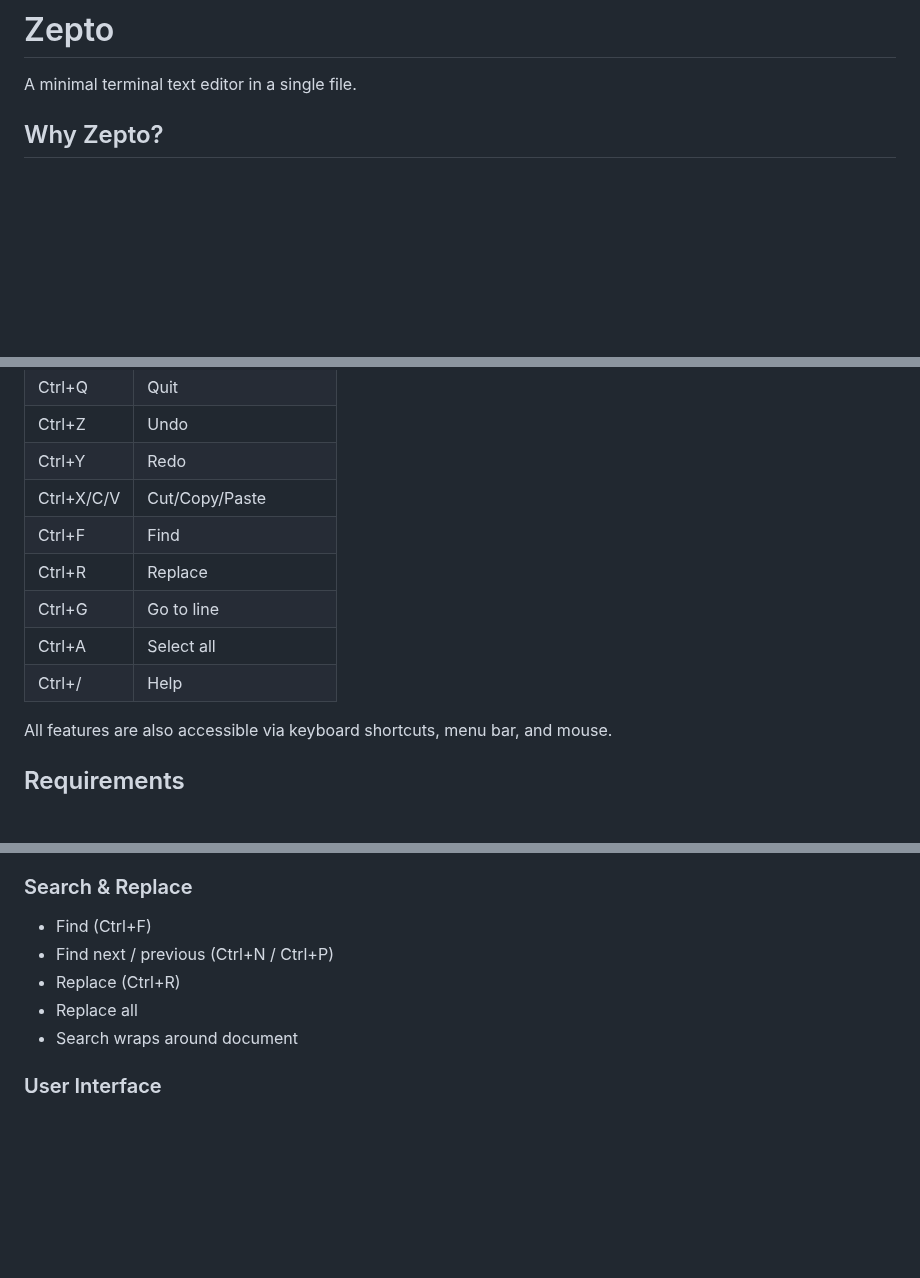
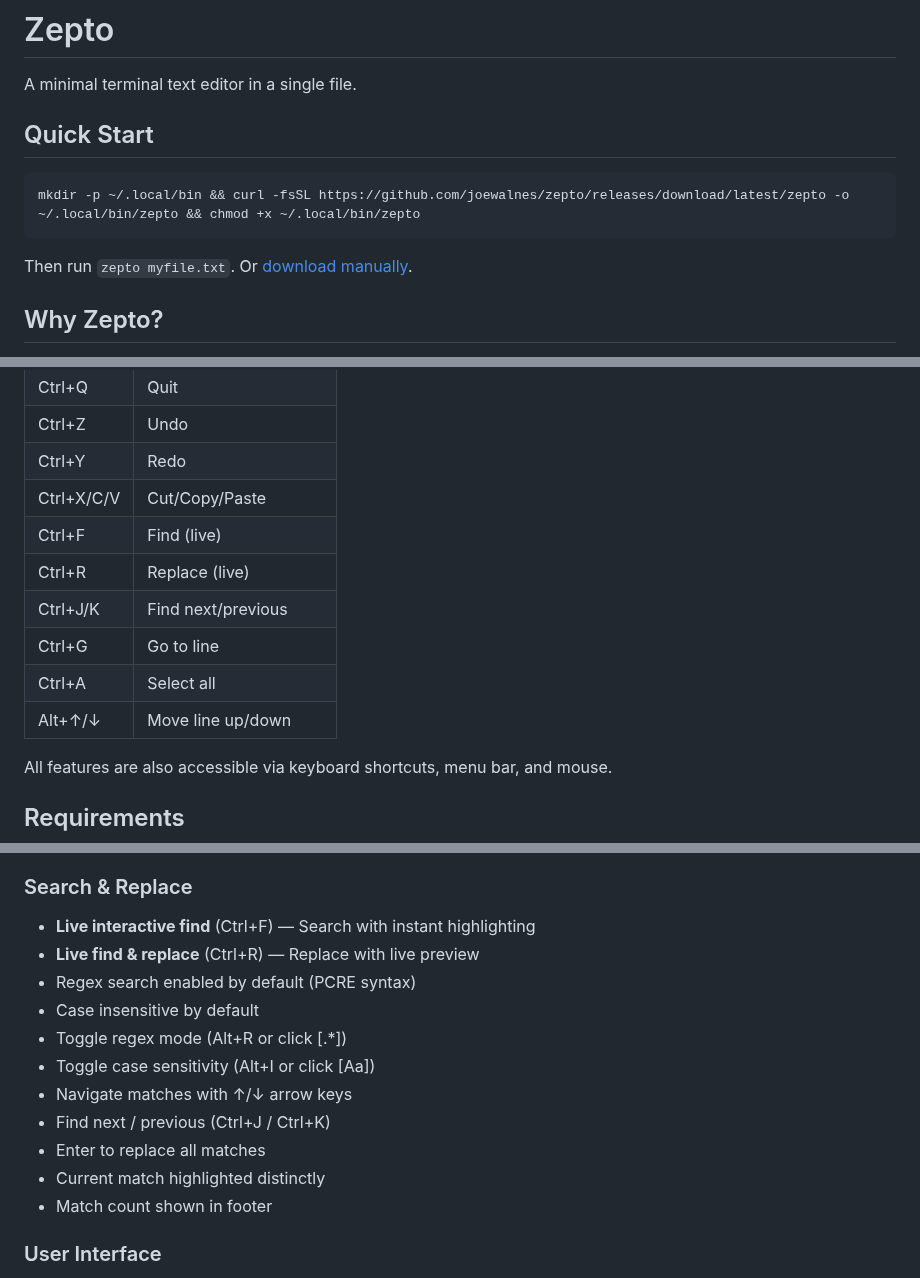
Before and after one commit to joewalnes/zepto, a Markdown page: README.md, 3 parts joined by grey strips. Drawn GitHub-style; blank space fills up the shorter version.

Commit message:
Add quick start download instructions
Committed-By-Agent: claude

````diff
--- a/README.md
+++ b/README.md
@@ -1,6 +1,14 @@
 # Zepto
 
 A minimal terminal text editor in a single file.
+
+## Quick Start
+
+```bash
+mkdir -p ~/.local/bin && curl -fsSL https://github.com/joewalnes/zepto/releases/download/latest/zepto -o ~/.local/bin/zepto && chmod +x ~/.local/bin/zepto
+```
+
+Then run `zepto myfile.txt`. Or [download manually](https://github.com/joewalnes/zepto/releases/download/latest/zepto).
 
 ## Why Zepto?
 
@@ -45,11 +53,12 @@ zepto myfile.txt
 | Ctrl+Z | Undo |
 | Ctrl+Y | Redo |
 | Ctrl+X/C/V | Cut/Copy/Paste |
-| Ctrl+F | Find |
-| Ctrl+R | Replace |
+| Ctrl+F | Find (live) |
+| Ctrl+R | Replace (live) |
+| Ctrl+J/K | Find next/previous |
 | Ctrl+G | Go to line |
 | Ctrl+A | Select all |
-| Ctrl+/ | Help |
+| Alt+↑/↓ | Move line up/down |
 
 All features are also accessible via keyboard shortcuts, menu bar, and mouse.
 
@@ -110,11 +119,17 @@ make test     # Run tests
 
 ### Search & Replace
 
-- Find (Ctrl+F)
-- Find next / previous (Ctrl+N / Ctrl+P)
-- Replace (Ctrl+R)
-- Replace all
-- Search wraps around document
+- **Live interactive find** (Ctrl+F) — Search with instant highlighting
+- **Live find & replace** (Ctrl+R) — Replace with live preview
+- Regex search enabled by default (PCRE syntax)
+- Case insensitive by default
+- Toggle regex mode (Alt+R or click [.*])
+- Toggle case sensitivity (Alt+I or click [Aa])
+- Navigate matches with ↑/↓ arrow keys
+- Find next / previous (Ctrl+J / Ctrl+K)
+- Enter to replace all matches
+- Current match highlighted distinctly
+- Match count shown in footer
 
 ### User Interface
 
````
